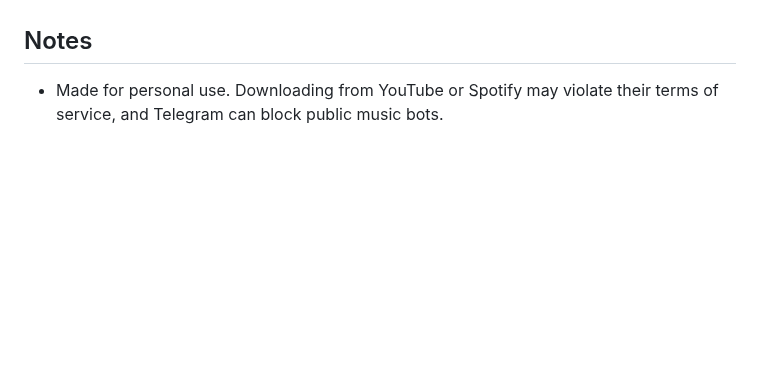
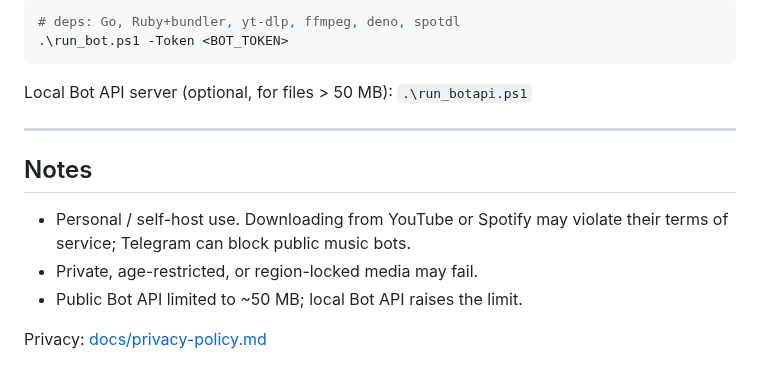
Before and after one commit to xeraze/XDownload, a Markdown page: README.md, the part around one of its changes. Drawn GitHub-style; blank space fills up the shorter version.

````diff
--- a/README.md
+++ b/README.md
@@ -22,4 +71,16 @@ The file is sent straight back to the chat — save it or share it however you l
+```powershell
+# deps: Go, Ruby+bundler, yt-dlp, ffmpeg, deno, spotdl
+.\run_bot.ps1 -Token <BOT_TOKEN>
+```
+
+Local Bot API server (optional, for files &gt; 50 MB): `.\run_botapi.ps1`
+
+---
 
 ## Notes
 
-- Made for personal use. Downloading from YouTube or Spotify may violate their terms of service, and Telegram can block public music bots.
+- Personal / self-host use. Downloading from YouTube or Spotify may violate their terms of service; Telegram can block public music bots.
+- Private, age-restricted, or region-locked media may fail.
+- Public Bot API limited to ~50 MB; local Bot API raises the limit.
+
+Privacy: [docs/privacy-policy.md](docs/privacy-policy.md)
````
Also changed, not shown: other parts of README.md (+59 -10 lines), docs/privacy-policy.md (+2 -2 lines), assets/XDownload Banner.jpg (added), assets/XDownload Logo.jpg (added), 5 other files.
